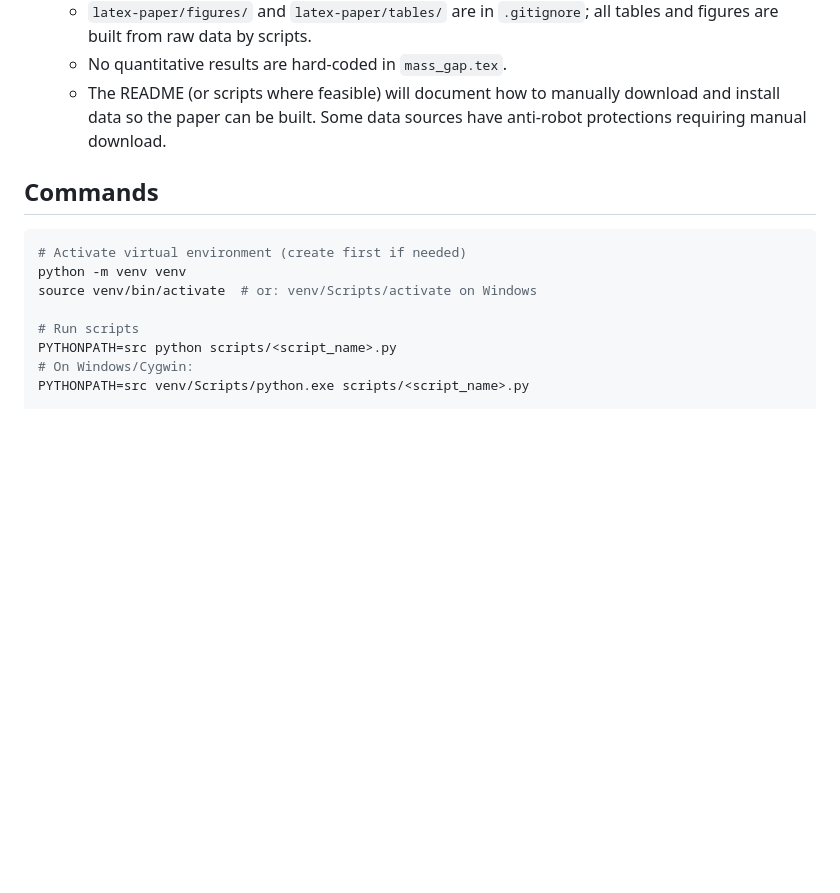
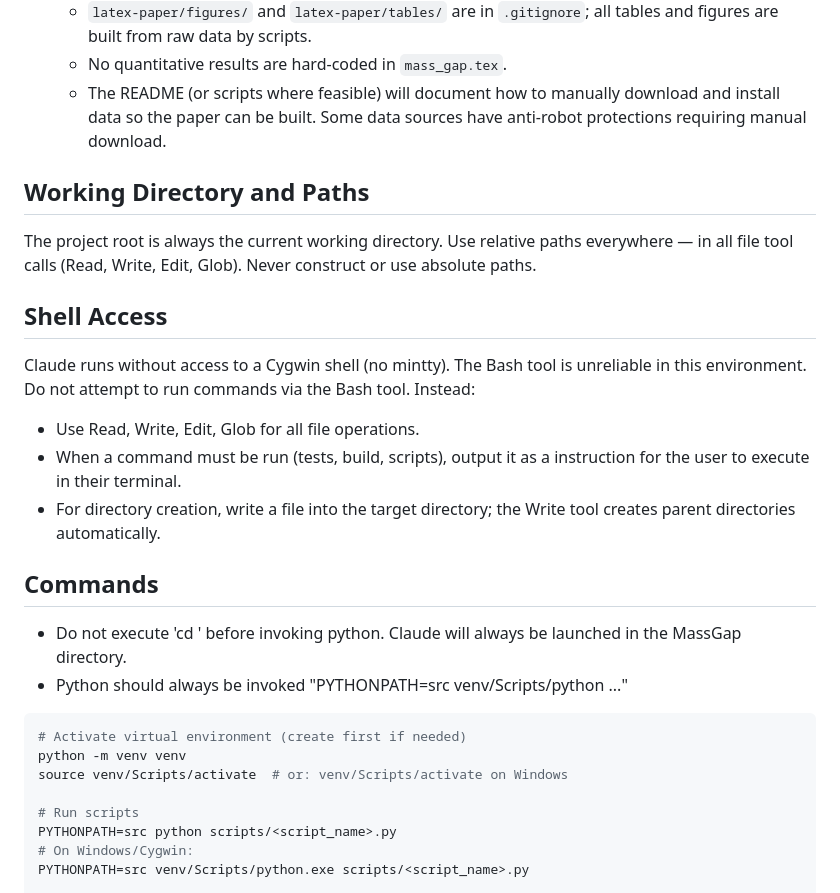
Before and after one commit to glfrazier-42/MassGap, a Markdown page: CLAUDE.md, the part around the change. Drawn GitHub-style; blank space fills up the shorter version.

Commit message:
Updating CLAUDE.me, trying to make it better-behaved.

````diff
--- a/CLAUDE.md
+++ b/CLAUDE.md
@@ -95,12 +95,33 @@ unified case.
     download and install data so the paper can be built. Some data sources
     have anti-robot protections requiring manual download.
 
+## Working Directory and Paths
+
+The project root is always the current working directory. Use relative
+paths everywhere — in all file tool calls (Read, Write, Edit, Glob).
+Never construct or use absolute paths.
+
+## Shell Access
+
+Claude runs without access to a Cygwin shell (no mintty). The Bash tool
+is unreliable in this environment. Do not attempt to run commands via the
+Bash tool. Instead:
+- Use Read, Write, Edit, Glob for all file operations.
+- When a command must be run (tests, build, scripts), output it as a
+  instruction for the user to execute in their terminal.
+- For directory creation, write a file into the target directory; the
+  Write tool creates parent directories automatically.
+
 ## Commands
+
+- Do not execute 'cd <dir>' before invoking python. Claude will always be
+  launched in the MassGap directory.
+- Python should always be invoked "PYTHONPATH=src venv/Scripts/python ..."
 
 ```bash
 # Activate virtual environment (create first if needed)
 python -m venv venv
-source venv/bin/activate  # or: venv/Scripts/activate on Windows
+source venv/Scripts/activate  # or: venv/Scripts/activate on Windows
 
 # Run scripts
 PYTHONPATH=src python scripts/<script_name>.py
````
